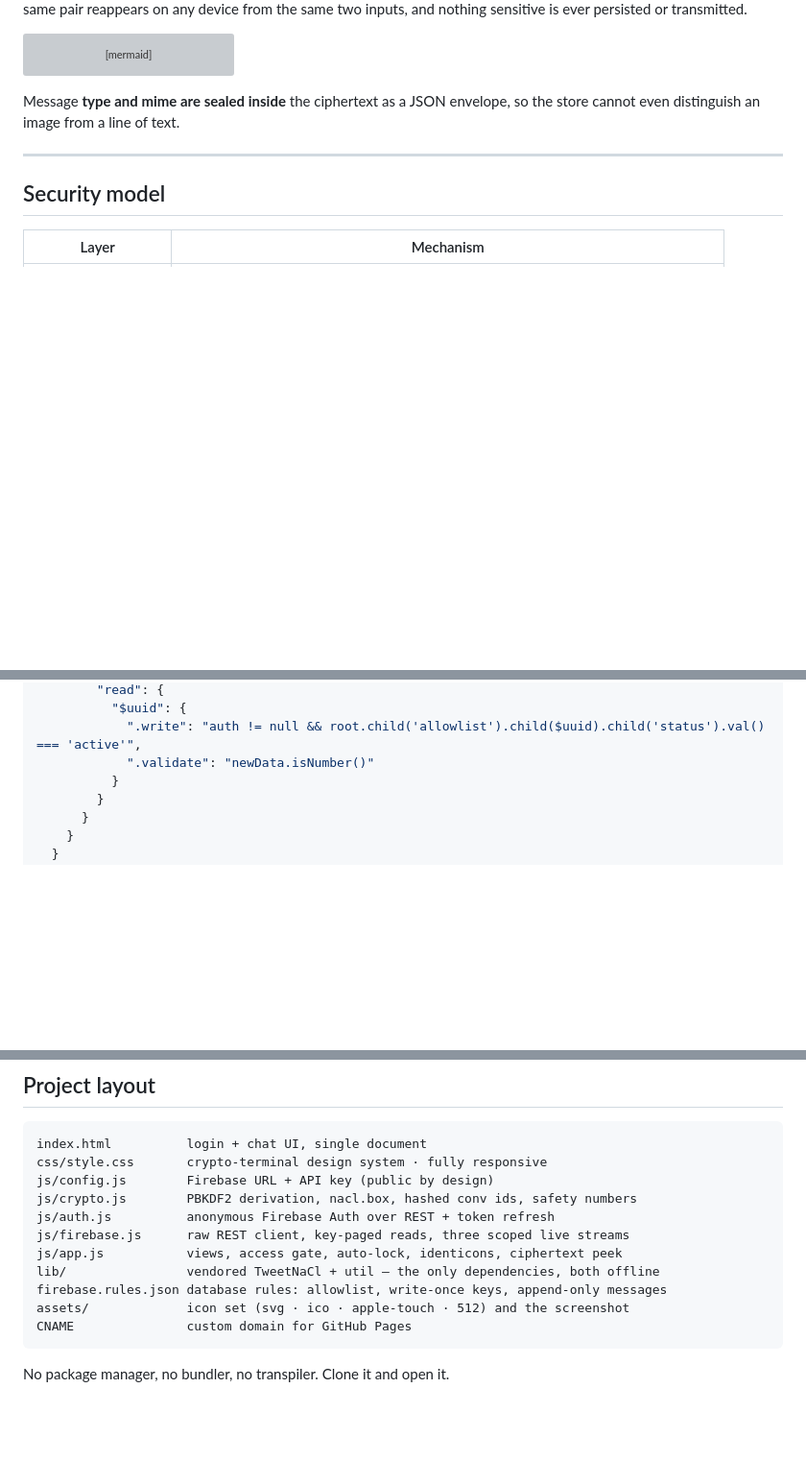
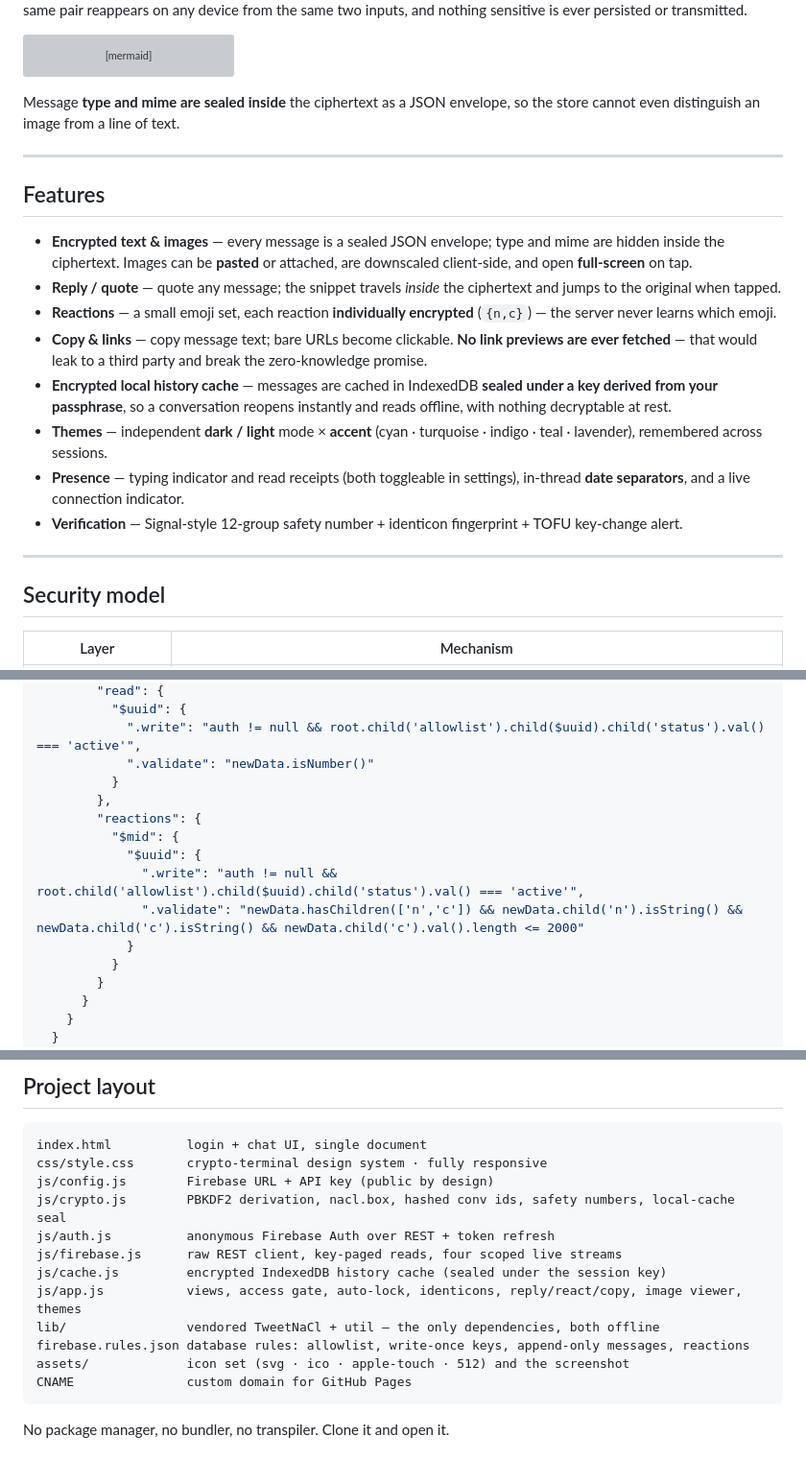
Before and after one commit to kvsovanreach/umbra, a Markdown page: README.md, 3 parts joined by grey strips. Shown at 96% size. Rendered like a GitHub page; blank space fills up the shorter version; grey boxes are pictures that could not be loaded.

Commit message:
Docs: sync README with current features (reactions, cache, themes, image viewer)

````diff
--- a/README.md
+++ b/README.md
@@ -77,6 +77,19 @@ cannot even distinguish an image from a line of text.
 
 ---
 
+## Features
+
+- **Encrypted text & images** — every message is a sealed JSON envelope; type and mime are hidden inside the ciphertext. Images can be **pasted** or attached, are downscaled client-side, and open **full-screen** on tap.
+- **Reply / quote** — quote any message; the snippet travels *inside* the ciphertext and jumps to the original when tapped.
+- **Reactions** — a small emoji set, each reaction **individually encrypted** (`{n,c}`) — the server never learns which emoji.
+- **Copy & links** — copy message text; bare URLs become clickable. **No link previews are ever fetched** — that would leak to a third party and break the zero-knowledge promise.
+- **Encrypted local history cache** — messages are cached in IndexedDB **sealed under a key derived from your passphrase**, so a conversation reopens instantly and reads offline, with nothing decryptable at rest.
+- **Themes** — independent **dark / light** mode × **accent** (cyan · turquoise · indigo · teal · lavender), remembered across sessions.
+- **Presence** — typing indicator and read receipts (both toggleable in settings), in-thread **date separators**, and a live connection indicator.
+- **Verification** — Signal-style 12-group safety number + identicon fingerprint + TOFU key-change alert.
+
+---
+
 ## Security model
 
 | Layer | Mechanism |
@@ -151,6 +165,14 @@ Copy the URL, e.g. `https://your-project-default-rtdb.firebaseio.com`.
           "$uuid": {
             ".write": "auth != null && root.child('allowlist').child($uuid).child('status').val() === 'active'",
             ".validate": "newData.isNumber()"
+          }
+        },
+        "reactions": {
+          "$mid": {
+            "$uuid": {
+              ".write": "auth != null && root.child('allowlist').child($uuid).child('status').val() === 'active'",
+              ".validate": "newData.hasChildren(['n','c']) && newData.child('n').isString() && newData.child('c').isString() && newData.child('c').val().length <= 2000"
+            }
           }
         }
       }
@@ -375,12 +398,13 @@ replacement — that adds forward secrecy, verified identities, and a trusted se
 index.html          login + chat UI, single document
 css/style.css       crypto-terminal design system · fully responsive
 js/config.js        Firebase URL + API key (public by design)
-js/crypto.js        PBKDF2 derivation, nacl.box, hashed conv ids, safety numbers
+js/crypto.js        PBKDF2 derivation, nacl.box, hashed conv ids, safety numbers, local-cache seal
 js/auth.js          anonymous Firebase Auth over REST + token refresh
-js/firebase.js      raw REST client, key-paged reads, three scoped live streams
-js/app.js           views, access gate, auto-lock, identicons, ciphertext peek
+js/firebase.js      raw REST client, key-paged reads, four scoped live streams
+js/cache.js         encrypted IndexedDB history cache (sealed under the session key)
+js/app.js           views, access gate, auto-lock, identicons, reply/react/copy, image viewer, themes
 lib/                vendored TweetNaCl + util — the only dependencies, both offline
-firebase.rules.json database rules: allowlist, write-once keys, append-only messages
+firebase.rules.json database rules: allowlist, write-once keys, append-only messages, reactions
 assets/             icon set (svg · ico · apple-touch · 512) and the screenshot
 CNAME               custom domain for GitHub Pages
 ```
````
Also changed, not shown: other parts of README.md (+3 -1 lines).
